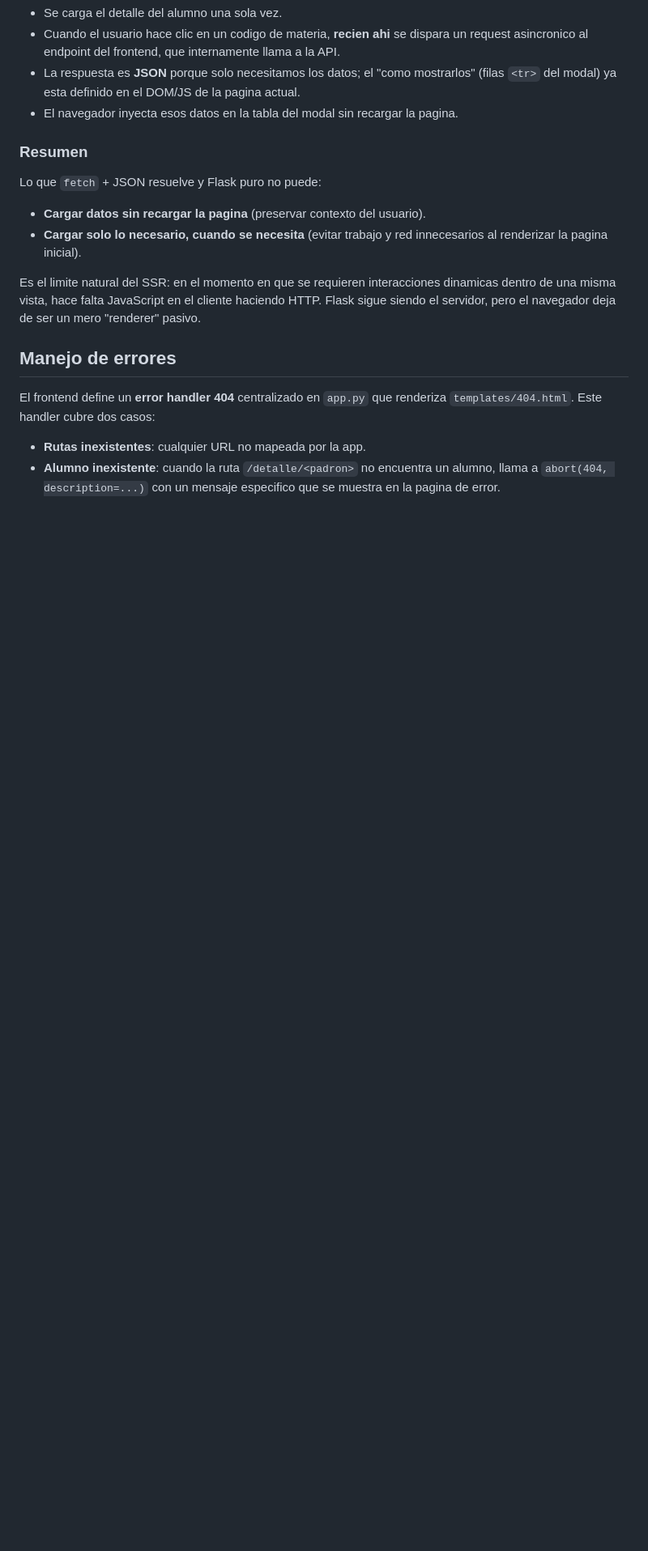
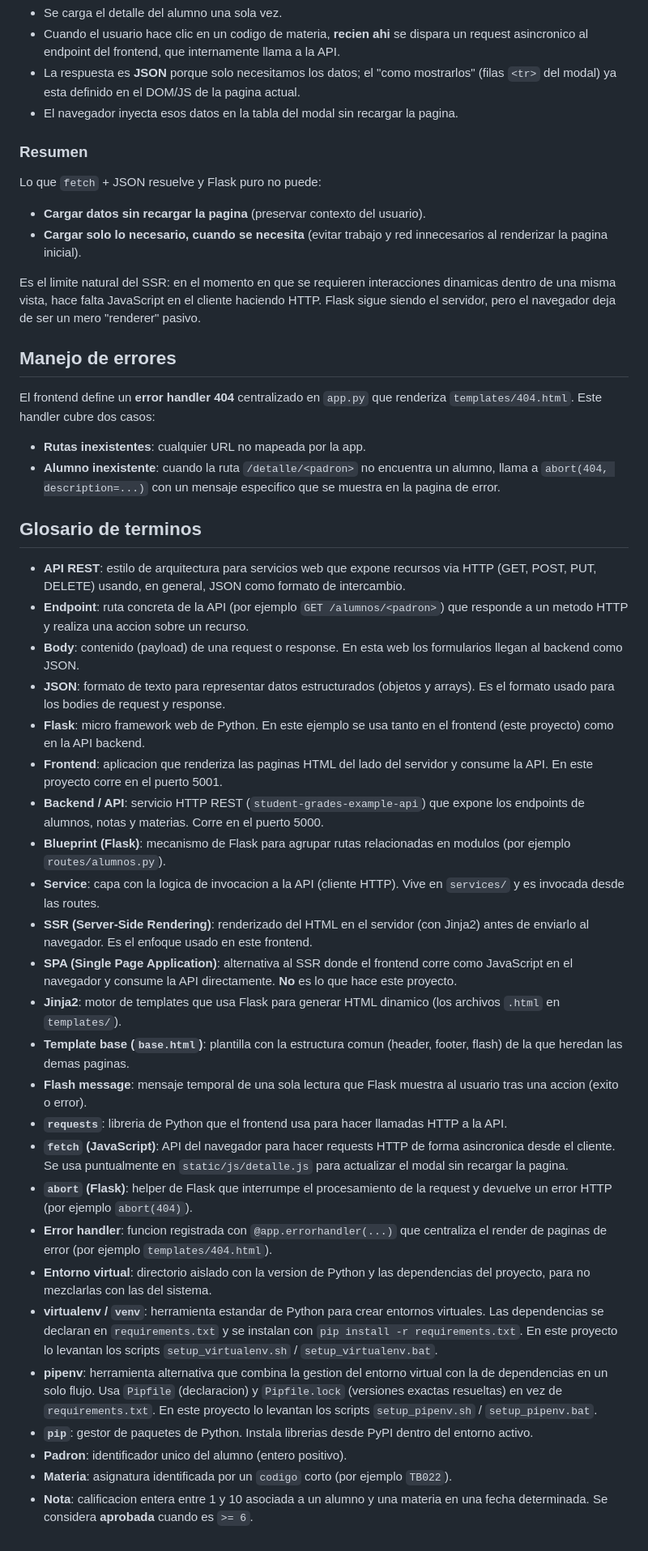
Before and after one commit to fiuba-ids-lanzillotta/student-grades-example-web, a Markdown page: README.md, the part around the change. Shown at 81% size. Rendered like a GitHub page; blank space fills up the shorter version.

Commit message:
docs: alinear README con el resto de los ejemplos y agregar glosario de terminos

```diff
--- a/README.md
+++ b/README.md
@@ -142,3 +142,31 @@ El frontend define un **error handler 404** centralizado en `app.py` que renderi
 
 - **Rutas inexistentes**: cualquier URL no mapeada por la app.
 - **Alumno inexistente**: cuando la ruta `/detalle/<padron>` no encuentra un alumno, llama a `abort(404, description=...)` con un mensaje especifico que se muestra en la pagina de error.
+
+## Glosario de terminos
+
+- **API REST**: estilo de arquitectura para servicios web que expone recursos via HTTP (GET, POST, PUT, DELETE) usando, en general, JSON como formato de intercambio.
+- **Endpoint**: ruta concreta de la API (por ejemplo `GET /alumnos/<padron>`) que responde a un metodo HTTP y realiza una accion sobre un recurso.
+- **Body**: contenido (payload) de una request o response. En esta web los formularios llegan al backend como JSON.
+- **JSON**: formato de texto para representar datos estructurados (objetos y arrays). Es el formato usado para los bodies de request y response.
+- **Flask**: micro framework web de Python. En este ejemplo se usa tanto en el frontend (este proyecto) como en la API backend.
+- **Frontend**: aplicacion que renderiza las paginas HTML del lado del servidor y consume la API. En este proyecto corre en el puerto 5001.
+- **Backend / API**: servicio HTTP REST (`student-grades-example-api`) que expone los endpoints de alumnos, notas y materias. Corre en el puerto 5000.
+- **Blueprint (Flask)**: mecanismo de Flask para agrupar rutas relacionadas en modulos (por ejemplo `routes/alumnos.py`).
+- **Service**: capa con la logica de invocacion a la API (cliente HTTP). Vive en `services/` y es invocada desde las routes.
+- **SSR (Server-Side Rendering)**: renderizado del HTML en el servidor (con Jinja2) antes de enviarlo al navegador. Es el enfoque usado en este frontend.
+- **SPA (Single Page Application)**: alternativa al SSR donde el frontend corre como JavaScript en el navegador y consume la API directamente. **No** es lo que hace este proyecto.
+- **Jinja2**: motor de templates que usa Flask para generar HTML dinamico (los archivos `.html` en `templates/`).
+- **Template base (`base.html`)**: plantilla con la estructura comun (header, footer, flash) de la que heredan las demas paginas.
+- **Flash message**: mensaje temporal de una sola lectura que Flask muestra al usuario tras una accion (exito o error).
+- **`requests`**: libreria de Python que el frontend usa para hacer llamadas HTTP a la API.
+- **`fetch` (JavaScript)**: API del navegador para hacer requests HTTP de forma asincronica desde el cliente. Se usa puntualmente en `static/js/detalle.js` para actualizar el modal sin recargar la pagina.
+- **`abort` (Flask)**: helper de Flask que interrumpe el procesamiento de la request y devuelve un error HTTP (por ejemplo `abort(404)`).
+- **Error handler**: funcion registrada con `@app.errorhandler(...)` que centraliza el render de paginas de error (por ejemplo `templates/404.html`).
+- **Entorno virtual**: directorio aislado con la version de Python y las dependencias del proyecto, para no mezclarlas con las del sistema.
+- **virtualenv / `venv`**: herramienta estandar de Python para crear entornos virtuales. Las dependencias se declaran en `requirements.txt` y se instalan con `pip install -r requirements.txt`. En este proyecto lo levantan los scripts `setup_virtualenv.sh` / `setup_virtualenv.bat`.
+- **pipenv**: herramienta alternativa que combina la gestion del entorno virtual con la de dependencias en un solo flujo. Usa `Pipfile` (declaracion) y `Pipfile.lock` (versiones exactas resueltas) en vez de `requirements.txt`. En este proyecto lo levantan los scripts `setup_pipenv.sh` / `setup_pipenv.bat`.
+- **`pip`**: gestor de paquetes de Python. Instala librerias desde PyPI dentro del entorno activo.
+- **Padron**: identificador unico del alumno (entero positivo).
+- **Materia**: asignatura identificada por un `codigo` corto (por ejemplo `TB022`).
+- **Nota**: calificacion entera entre 1 y 10 asociada a un alumno y una materia en una fecha determinada. Se considera **aprobada** cuando es `>= 6`.
```
